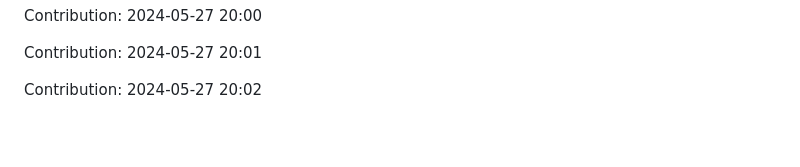
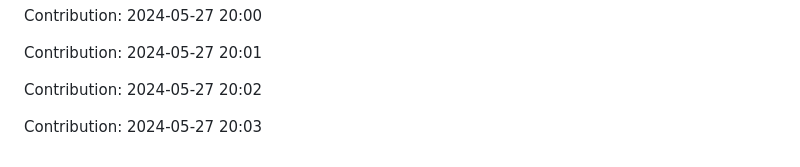
Before and after one commit to pariharkamal9829/Fronted-mentor-Projects, a Markdown page: README.md, the part around the change. Rendered like a GitHub page; blank space fills up the shorter version.

Commit message:
"Contribution: 2024-05-27 20:03"

```diff
--- a/README.md
+++ b/README.md
@@ -1052,3 +1052,5 @@ Contribution: 2024-05-27 20:00
 Contribution: 2024-05-27 20:01
 
 Contribution: 2024-05-27 20:02
+
+Contribution: 2024-05-27 20:03
```
